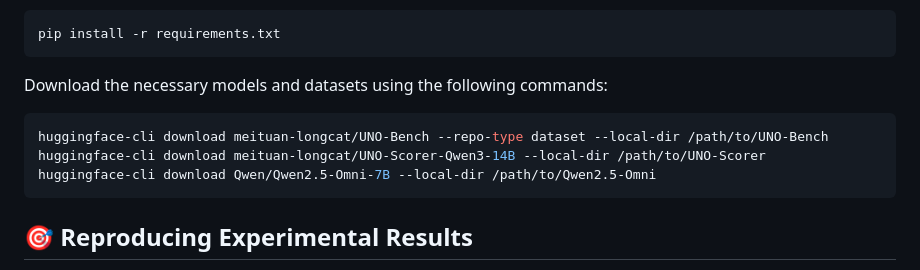
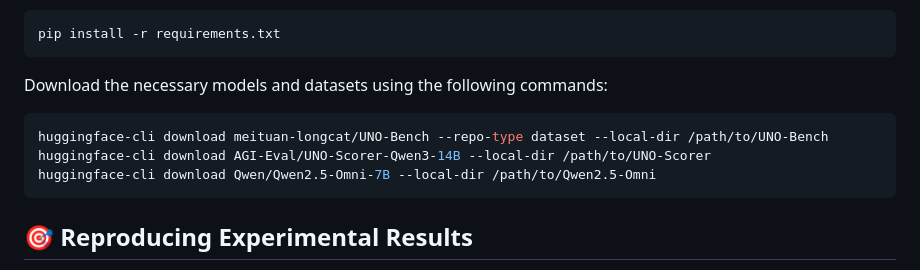
Before and after one commit to meituan-longcat/UNO-Bench, a Markdown page: uno-eval/README.md, the part around the change. GitHub-like rendering.

Commit message:
change hf path

````diff
--- a/uno-eval/README.md
+++ b/uno-eval/README.md
@@ -17,7 +17,7 @@ pip install -r requirements.txt
 Download the necessary models and datasets using the following commands:
 ```bash
 huggingface-cli download meituan-longcat/UNO-Bench --repo-type dataset --local-dir /path/to/UNO-Bench
-huggingface-cli download meituan-longcat/UNO-Scorer-Qwen3-14B --local-dir /path/to/UNO-Scorer
+huggingface-cli download AGI-Eval/UNO-Scorer-Qwen3-14B --local-dir /path/to/UNO-Scorer
 huggingface-cli download Qwen/Qwen2.5-Omni-7B --local-dir /path/to/Qwen2.5-Omni
 ```
 ## 🎯 Reproducing Experimental Results
````
